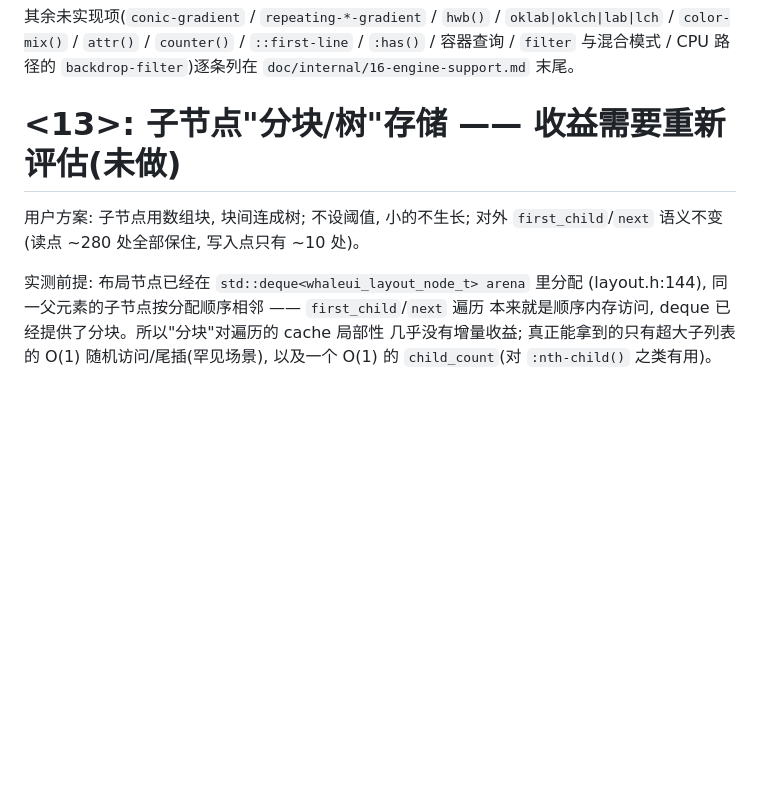
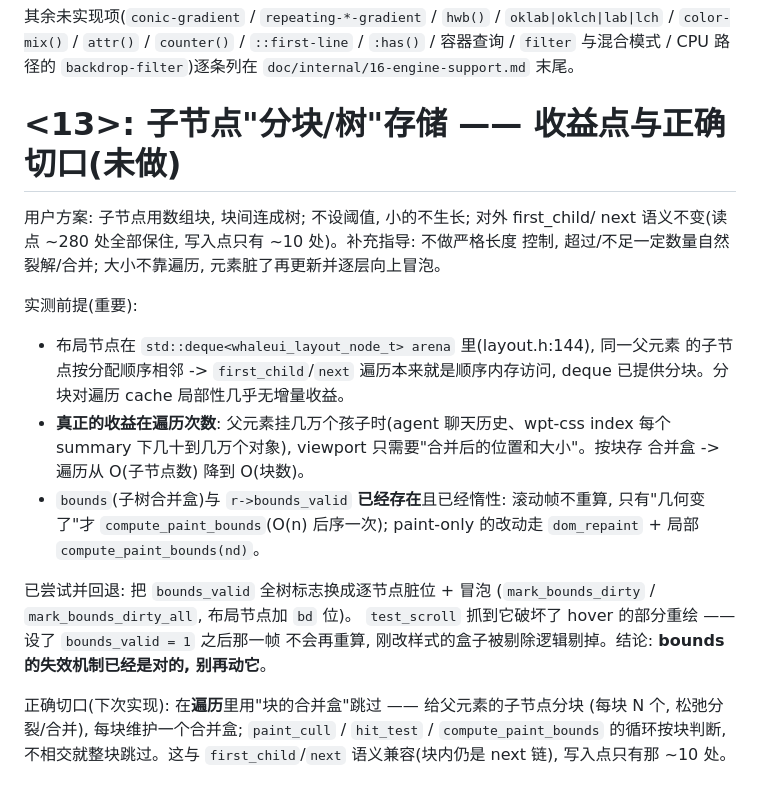
Before and after one commit to THZrry/WhaleUI, a Markdown page: notes/current.md, the part around the change. GitHub-like rendering; blank space fills up the shorter version.

Commit message:
docs(notes): <13> 子节点分块的收益点与正确切口(bounds 失效机制已验证不该动)

```diff
--- a/notes/current.md
+++ b/notes/current.md
@@ -78,13 +78,30 @@ rotate 现在能被解析(deg/rad/turn)、参与插值、写进 `whaleui_transfo
 `::first-line` / `:has()` / 容器查询 / `filter` 与混合模式 / CPU 路径的
 `backdrop-filter`)逐条列在 `doc/internal/16-engine-support.md` 末尾。
 
-# <13>: 子节点"分块/树"存储 —— 收益需要重新评估(未做)
+# <13>: 子节点"分块/树"存储 —— 收益点与正确切口(未做)
 
-用户方案: 子节点用数组块, 块间连成树; 不设阈值, 小的不生长; 对外
-`first_child`/`next` 语义不变(读点 ~280 处全部保住, 写入点只有 ~10 处)。
+用户方案: 子节点用数组块, 块间连成树; 不设阈值, 小的不生长; 对外 first_child/
+next 语义不变(读点 ~280 处全部保住, 写入点只有 ~10 处)。补充指导: 不做严格长度
+控制, 超过/不足一定数量自然裂解/合并; 大小不靠遍历, 元素脏了再更新并逐层向上冒泡。
 
-实测前提: 布局节点已经在 `std::deque<whaleui_layout_node_t> arena` 里分配
-(layout.h:144), 同一父元素的子节点按分配顺序相邻 —— `first_child`/`next` 遍历
-本来就是顺序内存访问, deque 已经提供了分块。所以"分块"对遍历的 cache 局部性
-几乎没有增量收益; 真正能拿到的只有超大子列表的 O(1) 随机访问/尾插(罕见场景),
-以及一个 O(1) 的 `child_count`(对 `:nth-child()` 之类有用)。
+实测前提(重要):
+- 布局节点在 `std::deque<whaleui_layout_node_t> arena` 里(layout.h:144), 同一父元素
+  的子节点按分配顺序相邻 -> `first_child`/`next` 遍历本来就是顺序内存访问, deque
+  已提供分块。分块对遍历 cache 局部性几乎无增量收益。
+- **真正的收益在遍历次数**: 父元素挂几万个孩子时(agent 聊天历史、wpt-css index
+  每个 summary 下几十到几万个对象), viewport 只需要"合并后的位置和大小"。按块存
+  合并盒 -> 遍历从 O(子节点数) 降到 O(块数)。
+- `bounds`(子树合并盒)与 `r->bounds_valid` **已经存在**且已经惰性: 滚动帧不重算,
+  只有"几何变了"才 `compute_paint_bounds`(O(n) 后序一次); paint-only 的改动走
+  `dom_repaint` + 局部 `compute_paint_bounds(nd)`。
+
+已尝试并回退: 把 `bounds_valid` 全树标志换成逐节点脏位 + 冒泡
+(`mark_bounds_dirty` / `mark_bounds_dirty_all`, 布局节点加 `bd` 位)。
+`test_scroll` 抓到它破坏了 hover 的部分重绘 —— 设了 `bounds_valid = 1` 之后那一帧
+不会再重算, 刚改样式的盒子被剔除逻辑剔掉。结论: **bounds 的失效机制已经是对的,
+别再动它**。
+
+正确切口(下次实现): 在**遍历**里用"块的合并盒"跳过 —— 给父元素的子节点分块
+(每块 N 个, 松弛分裂/合并), 每块维护一个合并盒; `paint_cull` / `hit_test` /
+`compute_paint_bounds` 的循环按块判断, 不相交就整块跳过。这与 `first_child`/`next`
+语义兼容(块内仍是 next 链), 写入点只有那 ~10 处。
```
